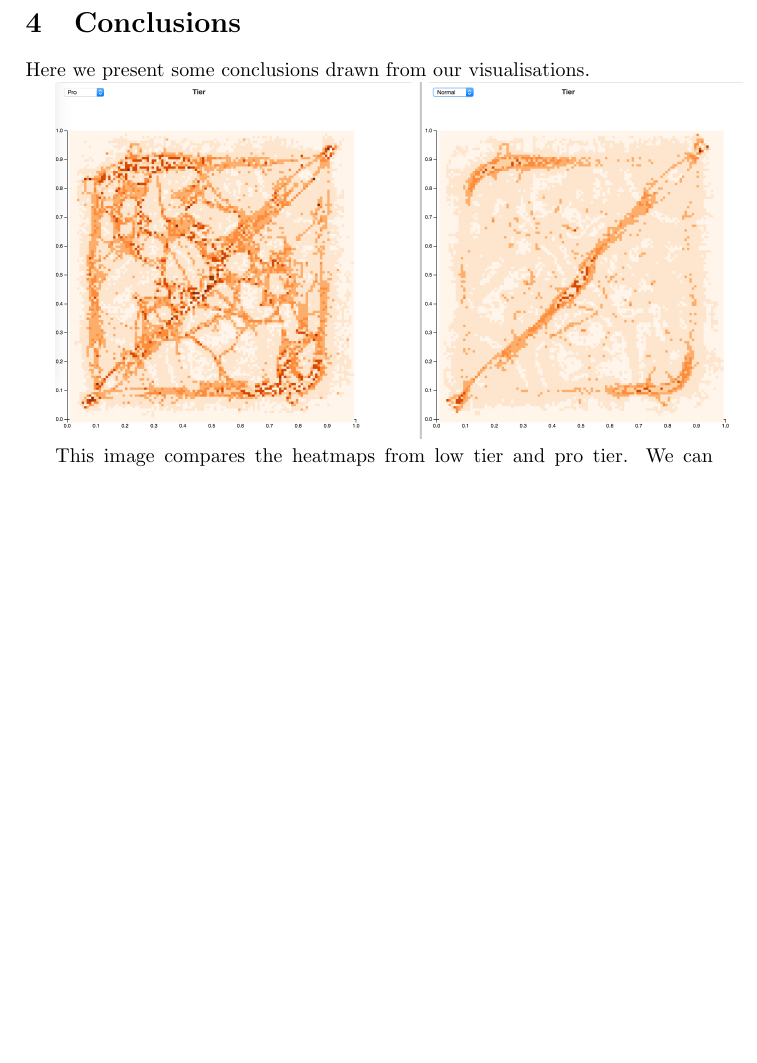
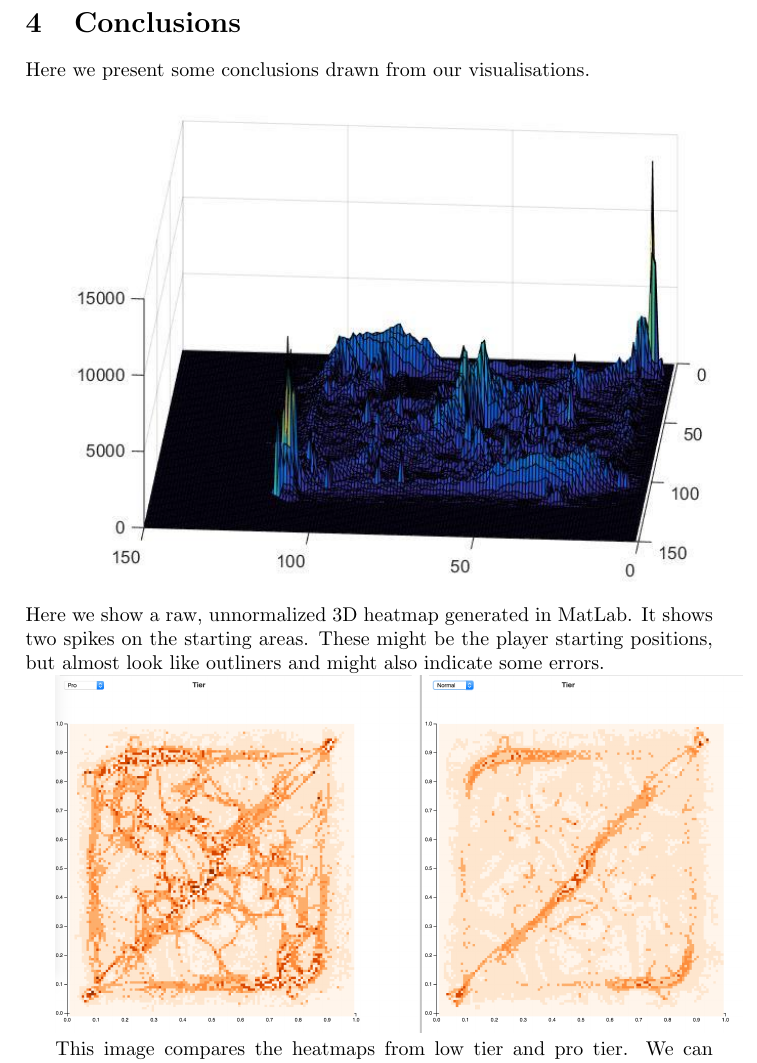
Before and after one commit to hakhundov/Data-Visualization, a LaTeX document (Paper/main.tex, which reads Paper/conclusions.tex): part of page 8 of 9 before the commit and part of page 8 of 10 after it, cut so that both start at the same text, the shorter picture padded with empty space. Compiled offline with pdfLaTeX.

Commit message:
Add the 3D heatmap

```diff
--- a/Paper/conclusions.tex
+++ b/Paper/conclusions.tex
@@ -1,6 +1,9 @@
 \section{Conclusions}
 
 Here we present some conclusions drawn from our visualisations.
+
+\includegraphics[width=\textwidth]{HM3D}
+Here we show a raw, unnormalized 3D heatmap generated in MatLab. It shows two spikes on the starting areas. These might be the player starting positions, but almost look like outliners and might also indicate some errors.
 
 \includegraphics[width=\textwidth]{HM_tiers}
 
```
Also changed, not shown: Paper/HM3D.jpg (added).
